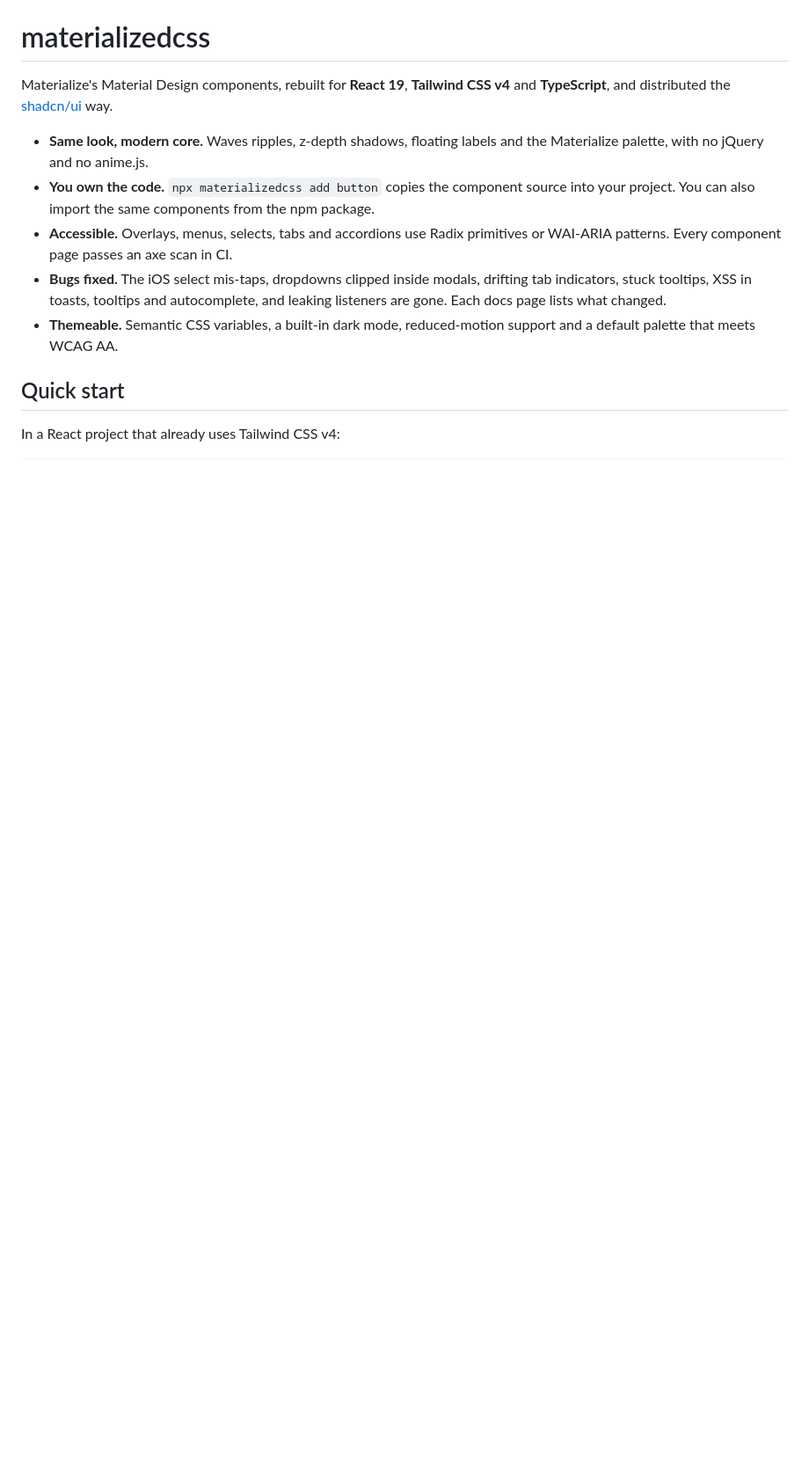
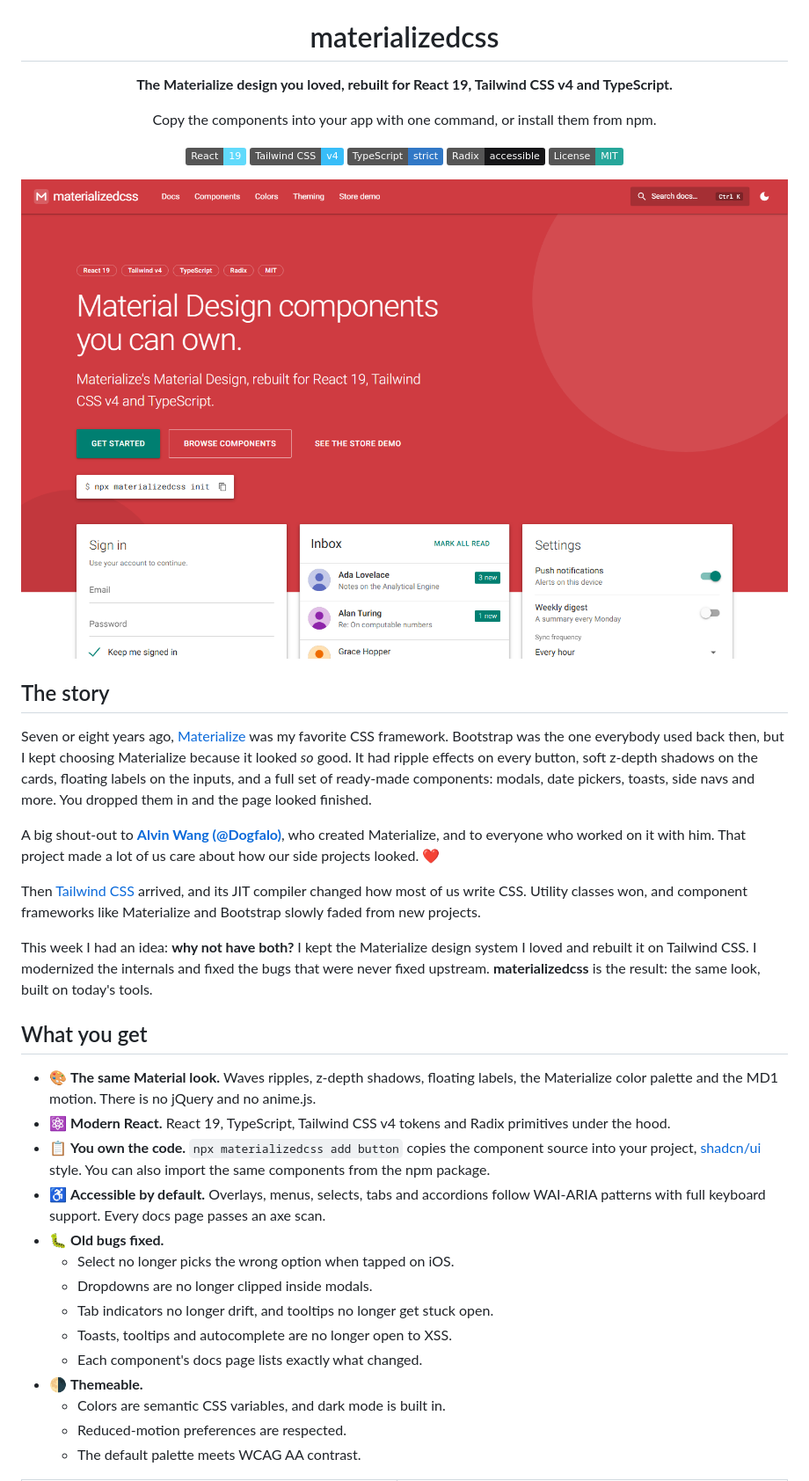
Before and after one commit to MuhibAhmed/materializedcss, a Markdown page: README.md, the part around one of its changes. Shown at 88% size. Drawn GitHub-style; pictures changed too: .github/assets/home-light.png (added); badges without logos; blank space fills up the shorter version.

```diff
--- a/README.md
+++ b/README.md
@@ -1,13 +5,43 @@
 # materializedcss
 
-Materialize's Material Design components, rebuilt for **React 19**, **Tailwind CSS v4** and **TypeScript**, and distributed the [shadcn/ui](https://ui.shadcn.com) way.
+**The Materialize design you loved, rebuilt for React 19, Tailwind CSS v4 and TypeScript.**
 
-- **Same look, modern core.** Waves ripples, z-depth shadows, floating labels and the Materialize palette, with no jQuery and no anime.js.
-- **You own the code.** `npx materializedcss add button` copies the component source into your project. You can also import the same components from the npm package.
-- **Accessible.** Overlays, menus, selects, tabs and accordions use Radix primitives or WAI-ARIA patterns. Every component page passes an axe scan in CI.
-- **Bugs fixed.** The iOS select mis-taps, dropdowns clipped inside modals, drifting tab indicators, stuck tooltips, XSS in toasts, tooltips and autocomplete, and leaking listeners are gone. Each docs page lists what changed.
-- **Themeable.** Semantic CSS variables, a built-in dark mode, reduced-motion support and a default palette that meets WCAG AA.
+Copy the components into your app with one command, or install them from npm.
 
-## Quick start
+![React 19](https://img.shields.io/badge/React-19-61dafb?logo=react&logoColor=white)
+![Tailwind CSS v4](https://img.shields.io/badge/Tailwind_CSS-v4-38bdf8?logo=tailwindcss&logoColor=white)
+![TypeScript](https://img.shields.io/badge/TypeScript-strict-3178c6?logo=typescript&logoColor=white)
+![Radix UI](https://img.shields.io/badge/Radix-accessible-161618?logo=radixui&logoColor=white)
+![License: MIT](https://img.shields.io/badge/License-MIT-26a69a)
 
-In a React project that already uses Tailwind CSS v4:
+<img src=".github/assets/home-light.png" alt="materializedcss landing page" width="900" />
+
+</div>
+
+## The story
+
+Seven or eight years ago, [Materialize](https://github.com/Dogfalo/materialize) was my favorite CSS framework. Bootstrap was the one everybody used back then, but I kept choosing Materialize because it looked *so* good. It had ripple effects on every button, soft z-depth shadows on the cards, floating labels on the inputs, and a full set of ready-made components: modals, date pickers, toasts, side navs and more. You dropped them in and the page looked finished.
+
+A big shout-out to **[Alvin Wang (@Dogfalo)](https://github.com/Dogfalo)**, who created Materialize, and to everyone who worked on it with him. That project made a lot of us care about how our side projects looked. ❤️
+
+Then [Tailwind CSS](https://tailwindcss.com) arrived, and its JIT compiler changed how most of us write CSS. Utility classes won, and component frameworks like Materialize and Bootstrap slowly faded from new projects.
+
+This week I had an idea: **why not have both?** I kept the Materialize design system I loved and rebuilt it on Tailwind CSS. I modernized the internals and fixed the bugs that were never fixed upstream. **materializedcss** is the result: the same look, built on today's tools.
+
+## What you get
+
+- 🎨 **The same Material look.** Waves ripples, z-depth shadows, floating labels, the Materialize color palette and the MD1 motion. There is no jQuery and no anime.js.
+- ⚛️ **Modern React.** React 19, TypeScript, Tailwind CSS v4 tokens and Radix primitives under the hood.
+- 📋 **You own the code.** `npx materializedcss add button` copies the component source into your project, [shadcn/ui](https://ui.shadcn.com) style. You can also import the same components from the npm package.
+- ♿ **Accessible by default.** Overlays, menus, selects, tabs and accordions follow WAI-ARIA patterns with full keyboard support. Every docs page passes an axe scan.
+- 🐛 **Old bugs fixed.**
+  - Select no longer picks the wrong option when tapped on iOS.
+  - Dropdowns are no longer clipped inside modals.
+  - Tab indicators no longer drift, and tooltips no longer get stuck open.
+  - Toasts, tooltips and autocomplete are no longer open to XSS.
+  - Each component's docs page lists exactly what changed.
+- 🌗 **Themeable.**
+  - Colors are semantic CSS variables, and dark mode is built in.
+  - Reduced-motion preferences are respected.
+  - The default palette meets WCAG AA contrast.
+
```
Also changed, not shown: other parts of README.md (+94 -29 lines), packages/ui/README.md (added, +38 -0 lines), .github/assets/datepicker.png (added), .github/assets/showcase-dark.png (added), .github/assets/store.png (added), 2 other files.
